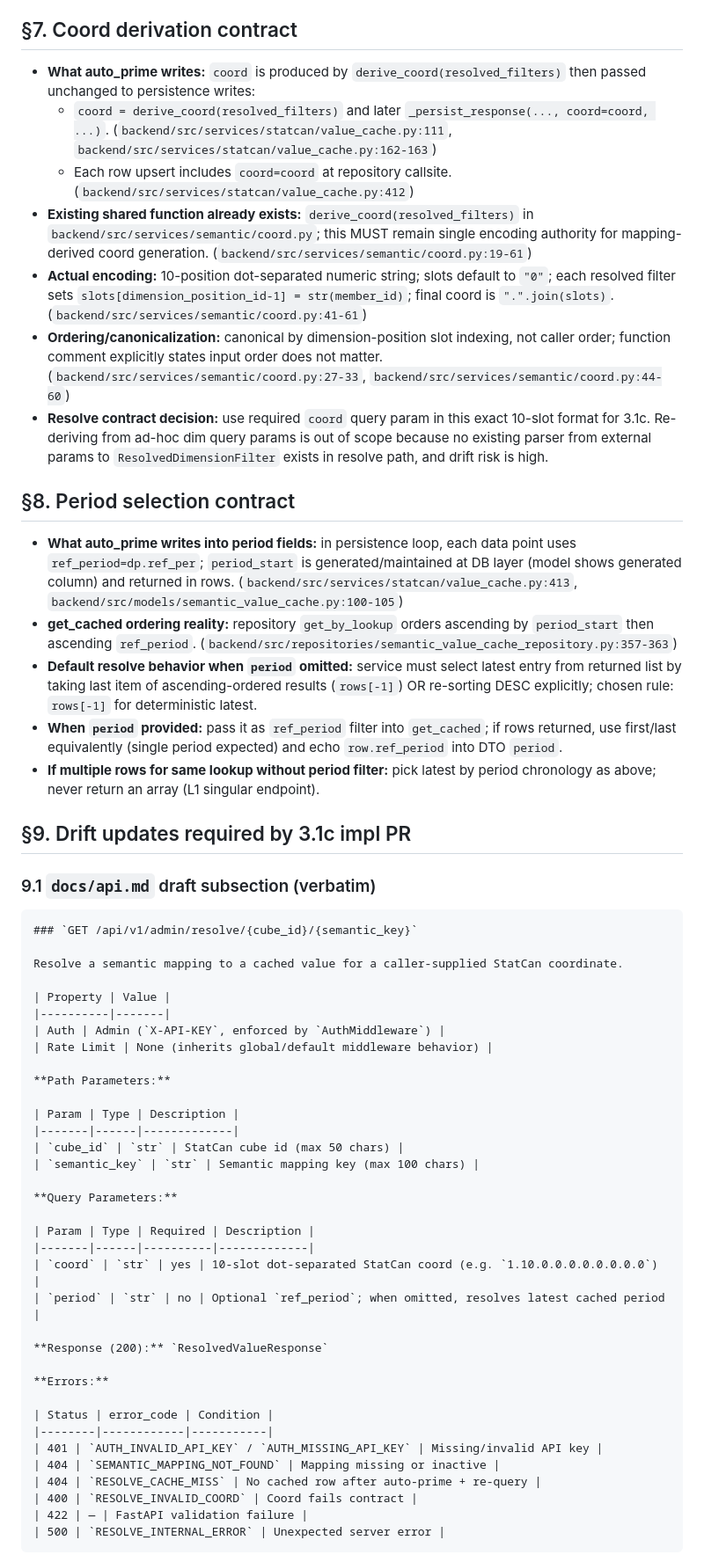
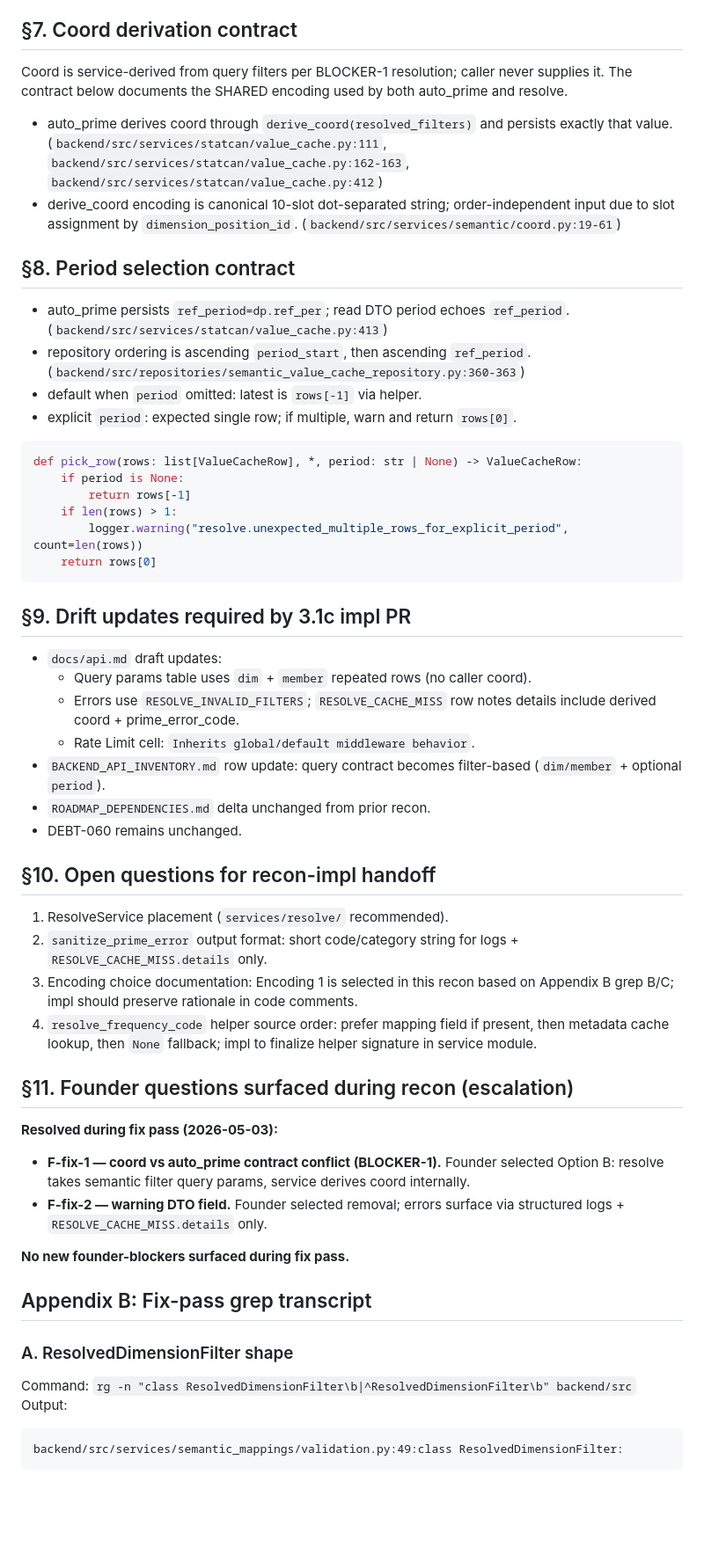
Before and after one commit to Inneren12/Summa-vision-can, a Markdown page: docs/recon/phase-3-1c-recon.md, the part around one of its changes. Shown at 88% size. GitHub-like rendering; blank space fills up the shorter version.

Commit message:
Revise 3.1c recon for filter-derived resolve contract

````diff
--- a/docs/recon/phase-3-1c-recon.md
+++ b/docs/recon/phase-3-1c-recon.md
@@ -290,58 +267,53 @@ Fixture note: follow existing integration infra pattern (Testcontainers Postgres
 
 ## §7. Coord derivation contract
-- **What auto_prime writes:** `coord` is produced by `derive_coord(resolved_filters)` then passed unchanged to persistence writes:
-  - `coord = derive_coord(resolved_filters)` and later `_persist_response(..., coord=coord, ...)`. (`backend/src/services/statcan/value_cache.py:111`, `backend/src/services/statcan/value_cache.py:162-163`)
-  - Each row upsert includes `coord=coord` at repository callsite. (`backend/src/services/statcan/value_cache.py:412`)
-- **Existing shared function already exists:** `derive_coord(resolved_filters)` in `backend/src/services/semantic/coord.py`; this MUST remain single encoding authority for mapping-derived coord generation. (`backend/src/services/semantic/coord.py:19-61`)
-- **Actual encoding:** 10-position dot-separated numeric string; slots default to `"0"`; each resolved filter sets `slots[dimension_position_id-1] = str(member_id)`; final coord is `".".join(slots)`. (`backend/src/services/semantic/coord.py:41-61`)
-- **Ordering/canonicalization:** canonical by dimension-position slot indexing, not caller order; function comment explicitly states input order does not matter. (`backend/src/services/semantic/coord.py:27-33`, `backend/src/services/semantic/coord.py:44-60`)
-- **Resolve contract decision:** use required `coord` query param in this exact 10-slot format for 3.1c. Re-deriving from ad-hoc dim query params is out of scope because no existing parser from external params to `ResolvedDimensionFilter` exists in resolve path, and drift risk is high.
+Coord is service-derived from query filters per BLOCKER-1 resolution; caller never supplies it. The contract below documents the SHARED encoding used by both auto_prime and resolve.
+- auto_prime derives coord through `derive_coord(resolved_filters)` and persists exactly that value. (`backend/src/services/statcan/value_cache.py:111`, `backend/src/services/statcan/value_cache.py:162-163`, `backend/src/services/statcan/value_cache.py:412`)
+- derive_coord encoding is canonical 10-slot dot-separated string; order-independent input due to slot assignment by `dimension_position_id`. (`backend/src/services/semantic/coord.py:19-61`)
 
 ## §8. Period selection contract
-- **What auto_prime writes into period fields:** in persistence loop, each data point uses `ref_period=dp.ref_per`; `period_start` is generated/maintained at DB layer (model shows generated column) and returned in rows. (`backend/src/services/statcan/value_cache.py:413`, `backend/src/models/semantic_value_cache.py:100-105`)
-- **get_cached ordering reality:** repository `get_by_lookup` orders ascending by `period_start` then ascending `ref_period`. (`backend/src/repositories/semantic_value_cache_repository.py:357-363`)
-- **Default resolve behavior when `period` omitted:** service must select latest entry from returned list by taking last item of ascending-ordered results (`rows[-1]`) OR re-sorting DESC explicitly; chosen rule: `rows[-1]` for deterministic latest.
-- **When `period` provided:** pass it as `ref_period` filter into `get_cached`; if rows returned, use first/last equivalently (single period expected) and echo `row.ref_period` into DTO `period`.
-- **If multiple rows for same lookup without period filter:** pick latest by period chronology as above; never return an array (L1 singular endpoint).
+- auto_prime persists `ref_period=dp.ref_per`; read DTO period echoes `ref_period`. (`backend/src/services/statcan/value_cache.py:413`)
+- repository ordering is ascending `period_start`, then ascending `ref_period`. (`backend/src/repositories/semantic_value_cache_repository.py:360-363`)
+- default when `period` omitted: latest is `rows[-1]` via helper.
+- explicit `period`: expected single row; if multiple, warn and return `rows[0]`.
+
+```python
+def pick_row(rows: list[ValueCacheRow], *, period: str | None) -> ValueCacheRow:
+    if period is None:
+        return rows[-1]
+    if len(rows) > 1:
+        logger.warning("resolve.unexpected_multiple_rows_for_explicit_period", count=len(rows))
+    return rows[0]
+```
 
 ## §9. Drift updates required by 3.1c impl PR
+- `docs/api.md` draft updates:
+  - Query params table uses `dim` + `member` repeated rows (no caller coord).
+  - Errors use `RESOLVE_INVALID_FILTERS`; `RESOLVE_CACHE_MISS` row notes details include derived coord + prime_error_code.
+  - Rate Limit cell: `Inherits global/default middleware behavior`.
+- `BACKEND_API_INVENTORY.md` row update: query contract becomes filter-based (`dim/member` + optional `period`).
+- `ROADMAP_DEPENDENCIES.md` delta unchanged from prior recon.
+- DEBT-060 remains unchanged.
 
-### 9.1 `docs/api.md` draft subsection (verbatim)
-```md
-### `GET /api/v1/admin/resolve/{cube_id}/{semantic_key}`
+## §10. Open questions for recon-impl handoff
+1. ResolveService placement (`services/resolve/` recommended).
+2. `sanitize_prime_error` output format: short code/category string for logs + `RESOLVE_CACHE_MISS.details` only.
+3. Encoding choice documentation: Encoding 1 is selected in this recon based on Appendix B grep B/C; impl should preserve rationale in code comments.
+4. `resolve_frequency_code` helper source order: prefer mapping field if present, then metadata cache lookup, then `None` fallback; impl to finalize helper signature in service module.
 
-Resolve a semantic mapping to a cached value for a caller-supplied StatCan coordinate.
+## §11. Founder questions surfaced during recon (escalation)
+**Resolved during fix pass (2026-05-03):**
+- **F-fix-1 — coord vs auto_prime contract conflict (BLOCKER-1).** Founder selected Option B: resolve takes semantic filter query params, service derives coord internally.
+- **F-fix-2 — warning DTO field.** Founder selected removal; errors surface via structured logs + `RESOLVE_CACHE_MISS.details` only.
 
-| Property | Value |
-|----------|-------|
-| Auth | Admin (`X-API-KEY`, enforced by `AuthMiddleware`) |
-| Rate Limit | None (inherits global/default middleware behavior) |
+**No new founder-blockers surfaced during fix pass.**
 
-**Path Parameters:**
+## Appendix B: Fix-pass grep transcript
 
-| Param | Type | Description |
-|-------|------|-------------|
-| `cube_id` | `str` | StatCan cube id (max 50 chars) |
-| `semantic_key` | `str` | Semantic mapping key (max 100 chars) |
-
-**Query Parameters:**
-
-| Param | Type | Required | Description |
-|-------|------|----------|-------------|
-| `coord` | `str` | yes | 10-slot dot-separated StatCan coord (e.g. `1.10.0.0.0.0.0.0.0.0`) |
-| `period` | `str` | no | Optional `ref_period`; when omitted, resolves latest cached period |
-
-**Response (200):** `ResolvedValueResponse`
-
-**Errors:**
-
-| Status | error_code | Condition |
-|--------|------------|-----------|
-| 401 | `AUTH_INVALID_API_KEY` / `AUTH_MISSING_API_KEY` | Missing/invalid API key |
-| 404 | `SEMANTIC_MAPPING_NOT_FOUND` | Mapping missing or inactive |
-| 404 | `RESOLVE_CACHE_MISS` | No cached row after auto-prime + re-query |
-| 400 | `RESOLVE_INVALID_COORD` | Coord fails contract |
-| 422 | — | FastAPI validation failure |
-| 500 | `RESOLVE_INTERNAL_ERROR` | Unexpected server error |
+### A. ResolvedDimensionFilter shape
+Command:
+`rg -n "class ResolvedDimensionFilter\b|^ResolvedDimensionFilter\b" backend/src`
+Output:
+```
+backend/src/services/semantic_mappings/validation.py:49:class ResolvedDimensionFilter:
 ```
 
````
Also changed, not shown: other parts of docs/recon/phase-3-1c-recon.md (+268 -185 lines).
